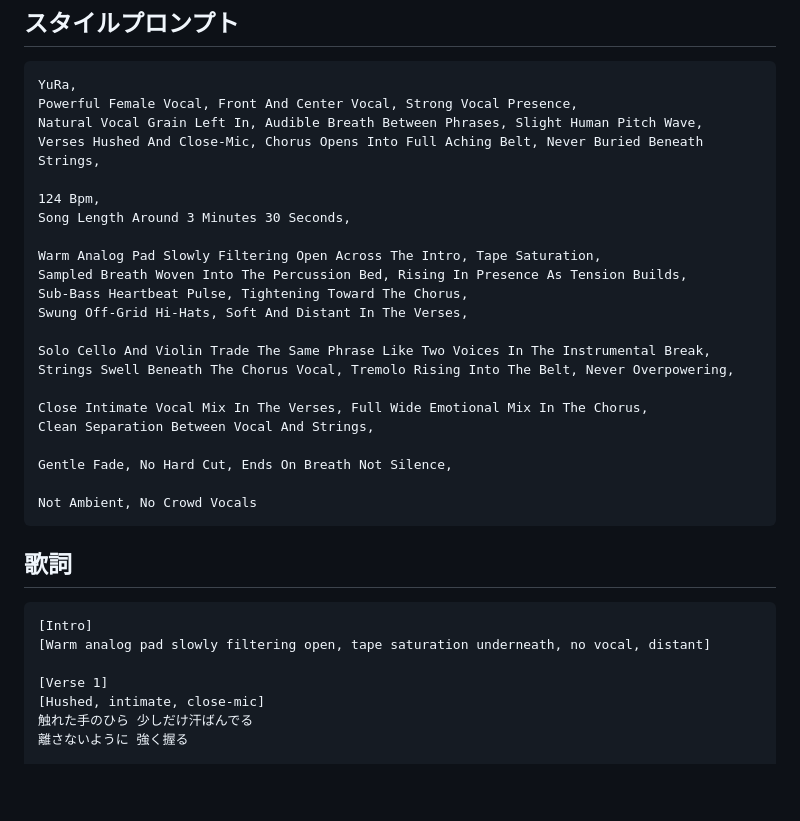
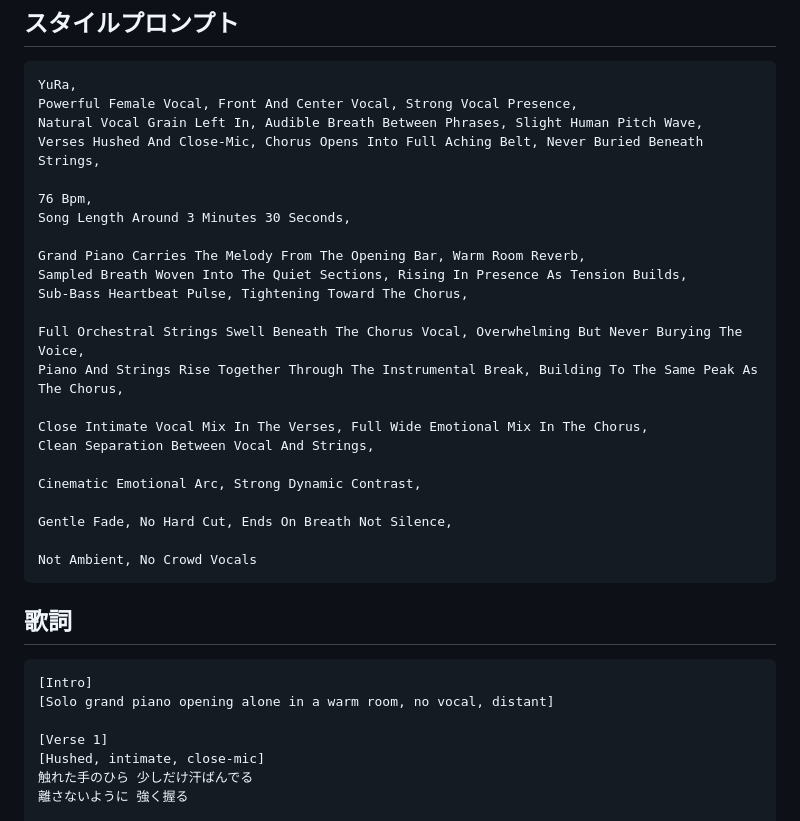
Before and after one commit to vividexperience-beep/clude, a Markdown page: songs/23-still-warm.md, the part around one of its changes. Drawn GitHub-style; blank space fills up the shorter version.

````diff
--- a/songs/23-still-warm.md
+++ b/songs/23-still-warm.md
@@ -76,19 +106,20 @@ Powerful Female Vocal, Front And Center Vocal, Strong Vocal Presence,
 Natural Vocal Grain Left In, Audible Breath Between Phrases, Slight Human Pitch Wave,
 Verses Hushed And Close-Mic, Chorus Opens Into Full Aching Belt, Never Buried Beneath Strings,
 
-124 Bpm,
+76 Bpm,
 Song Length Around 3 Minutes 30 Seconds,
 
-Warm Analog Pad Slowly Filtering Open Across The Intro, Tape Saturation,
-Sampled Breath Woven Into The Percussion Bed, Rising In Presence As Tension Builds,
+Grand Piano Carries The Melody From The Opening Bar, Warm Room Reverb,
+Sampled Breath Woven Into The Quiet Sections, Rising In Presence As Tension Builds,
 Sub-Bass Heartbeat Pulse, Tightening Toward The Chorus,
-Swung Off-Grid Hi-Hats, Soft And Distant In The Verses,
 
-Solo Cello And Violin Trade The Same Phrase Like Two Voices In The Instrumental Break,
-Strings Swell Beneath The Chorus Vocal, Tremolo Rising Into The Belt, Never Overpowering,
+Full Orchestral Strings Swell Beneath The Chorus Vocal, Overwhelming But Never Burying The Voice,
+Piano And Strings Rise Together Through The Instrumental Break, Building To The Same Peak As The Chorus,
 
 Close Intimate Vocal Mix In The Verses, Full Wide Emotional Mix In The Chorus,
 Clean Separation Between Vocal And Strings,
+
+Cinematic Emotional Arc, Strong Dynamic Contrast,
 
 Gentle Fade, No Hard Cut, Ends On Breath Not Silence,
 
@@ -99,7 +130,7 @@ Not Ambient, No Crowd Vocals
 
 ```
 [Intro]
-[Warm analog pad slowly filtering open, tape saturation underneath, no vocal, distant]
+[Solo grand piano opening alone in a warm room, no vocal, distant]
 
 [Verse 1]
 [Hushed, intimate, close-mic]
````
Also changed, not shown: other parts of songs/23-still-warm.md (+35 -5 lines), CLAUDE.md (+35 -12 lines).
